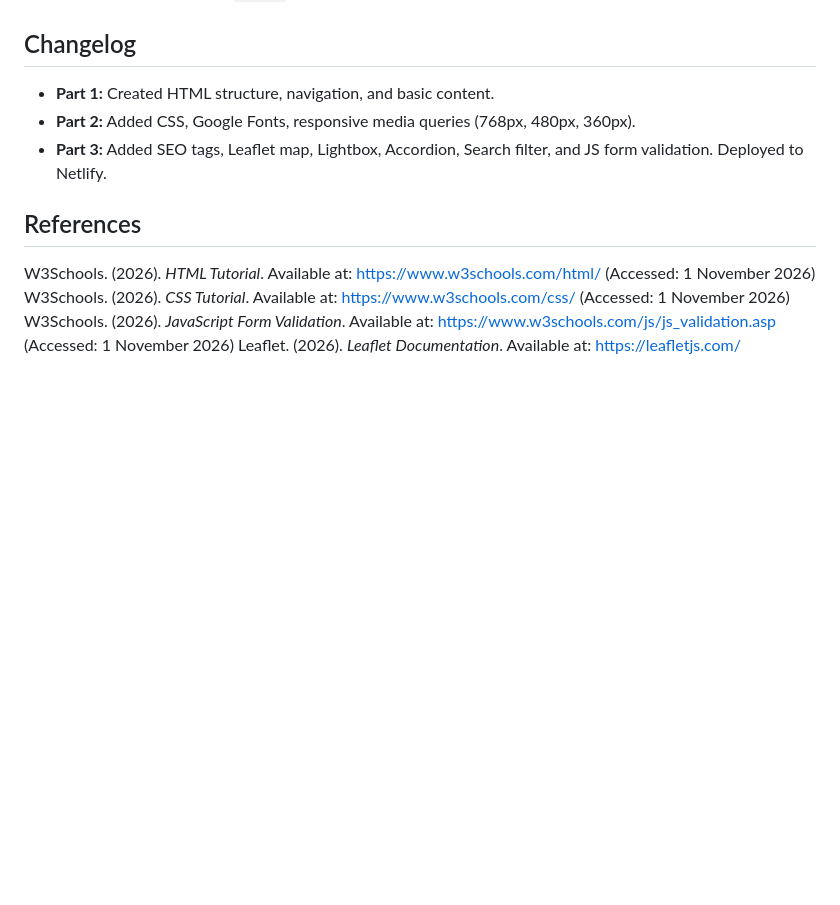
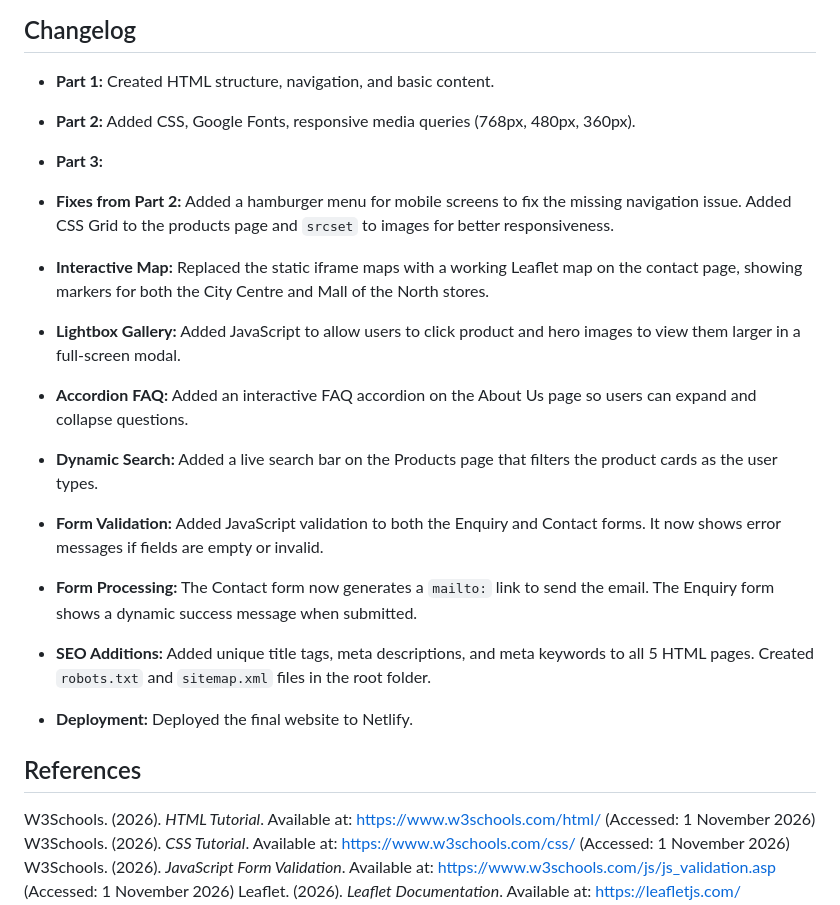
Before and after one commit to tshidisot213-wq/ST10533833-WEDE5020, a Markdown page: README.md, the part around the change. Drawn GitHub-style; blank space fills up the shorter version.

```diff
--- a/README.md
+++ b/README.md
@@ -124,7 +124,17 @@ This is a 5-page website for Ayoba Bakes, a bakery in Polokwane. It includes Hom
 ## Changelog
 - **Part 1:** Created HTML structure, navigation, and basic content.
 - **Part 2:** Added CSS, Google Fonts, responsive media queries (768px, 480px, 360px).
-- **Part 3:** Added SEO tags, Leaflet map, Lightbox, Accordion, Search filter, and JS form validation. Deployed to Netlify.
+- **Part 3:**
+
+- **Fixes from Part 2:** Added a hamburger menu for mobile screens to fix the missing navigation issue. Added CSS Grid to the products page and `srcset` to images for better responsiveness.
+- **Interactive Map:** Replaced the static iframe maps with a working Leaflet map on the contact page, showing markers for both the City Centre and Mall of the North stores.
+- **Lightbox Gallery:** Added JavaScript to allow users to click product and hero images to view them larger in a full-screen modal.
+- **Accordion FAQ:** Added an interactive FAQ accordion on the About Us page so users can expand and collapse questions.
+- **Dynamic Search:** Added a live search bar on the Products page that filters the product cards as the user types.
+- **Form Validation:** Added JavaScript validation to both the Enquiry and Contact forms. It now shows error messages if fields are empty or invalid.
+- **Form Processing:** The Contact form now generates a `mailto:` link to send the email. The Enquiry form shows a dynamic success message when submitted.
+- **SEO Additions:** Added unique title tags, meta descriptions, and meta keywords to all 5 HTML pages. Created `robots.txt` and `sitemap.xml` files in the root folder.
+- **Deployment:** Deployed the final website to Netlify.
 
 ## References
 W3Schools. (2026). *HTML Tutorial*. Available at: https://www.w3schools.com/html/ (Accessed: 1 November 2026)
```
